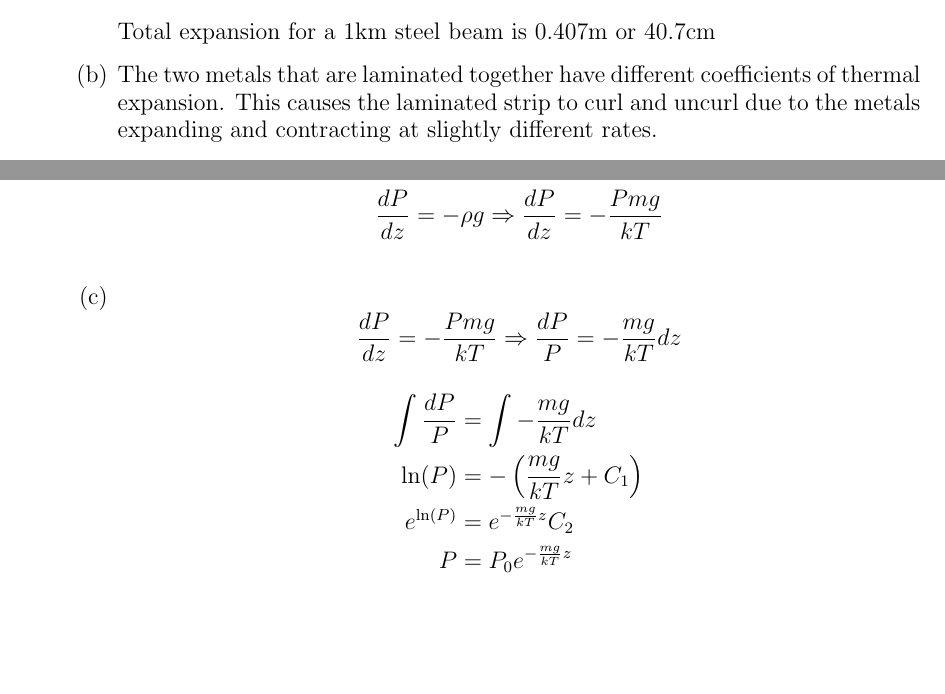
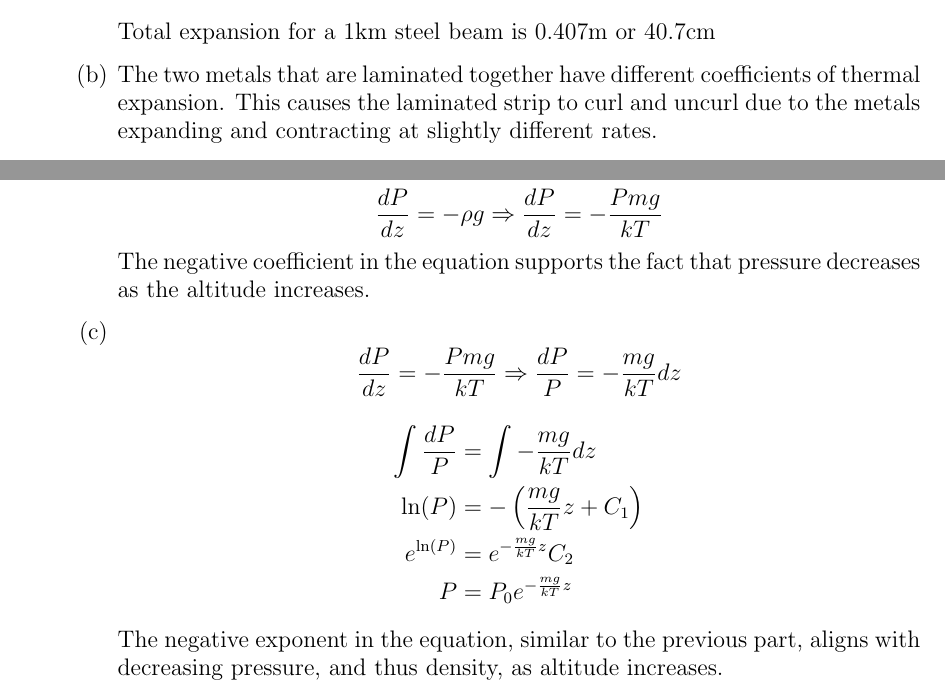
Before and after one commit to pongpaktech/LaTeX, a LaTeX problem sheet (Phys 224/HW1/hw1_phys_224.tex): two parts of pages 1 and 2 of 3, joined at a grey line, cut so that both start at the same text, the shorter picture padded with empty space. Compiled offline with pdfLaTeX.

Commit message:
VSCode Compile

```diff
--- a/Phys 224/HW1/hw1_phys_224.tex
+++ b/Phys 224/HW1/hw1_phys_224.tex
@@ -7,7 +7,7 @@
 \geometry{
     letterpaper,
     left=1in,
-    top=0.5in,
+    top=0.75in,
 }
 \begin{document}
 \large % please keep the text at this size for ease of reading.
@@ -115,6 +115,8 @@
             \begin{equation*}
                 \frac{dP}{dz} = - \rho g \Rightarrow \frac{dP}{dz} = - \frac{Pmg}{kT}
             \end{equation*}
+
+            The negative coefficient in the equation supports the fact that pressure decreases as the altitude increases.
         % ------------------------------------------
         \vspace{0.05in}
         % ------------------------------------------
@@ -128,6 +130,8 @@
                 e^{\ln (P)} &= e^{- \frac{mg}{kT}z} C_2 \\
                 P &= P_0 e^{- \frac{mg}{kT}z}
             \end{align*}
+
+            The negative exponent in the equation, similar to the previous part, aligns with decreasing pressure, and thus density, as altitude increases.
     \end{enumerate}
     % -----------------------------------------------
     \vspace{0.1in}
```
Also changed, not shown: Phys 224/HW1/hw1_phys_224.pdf, 1 other file.
